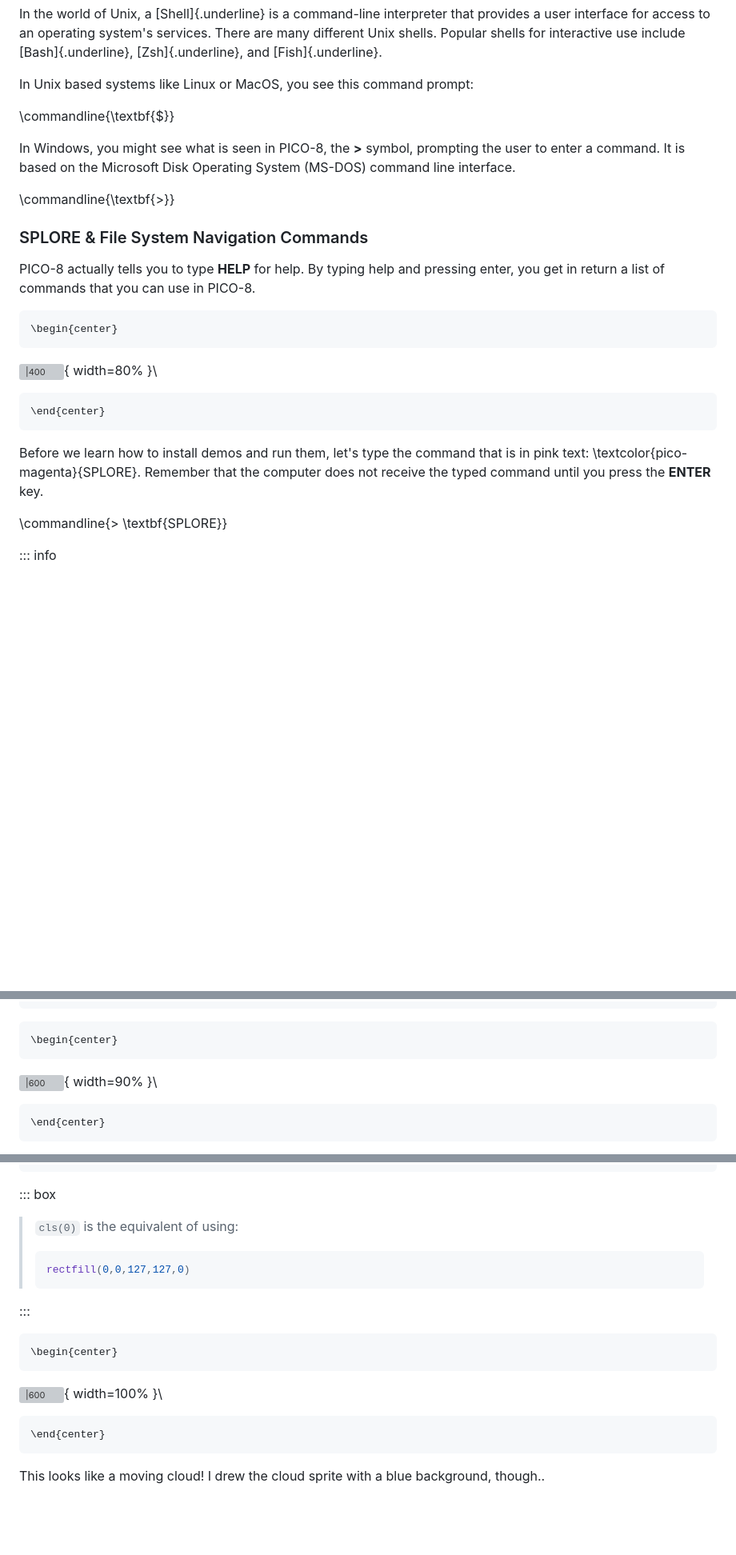
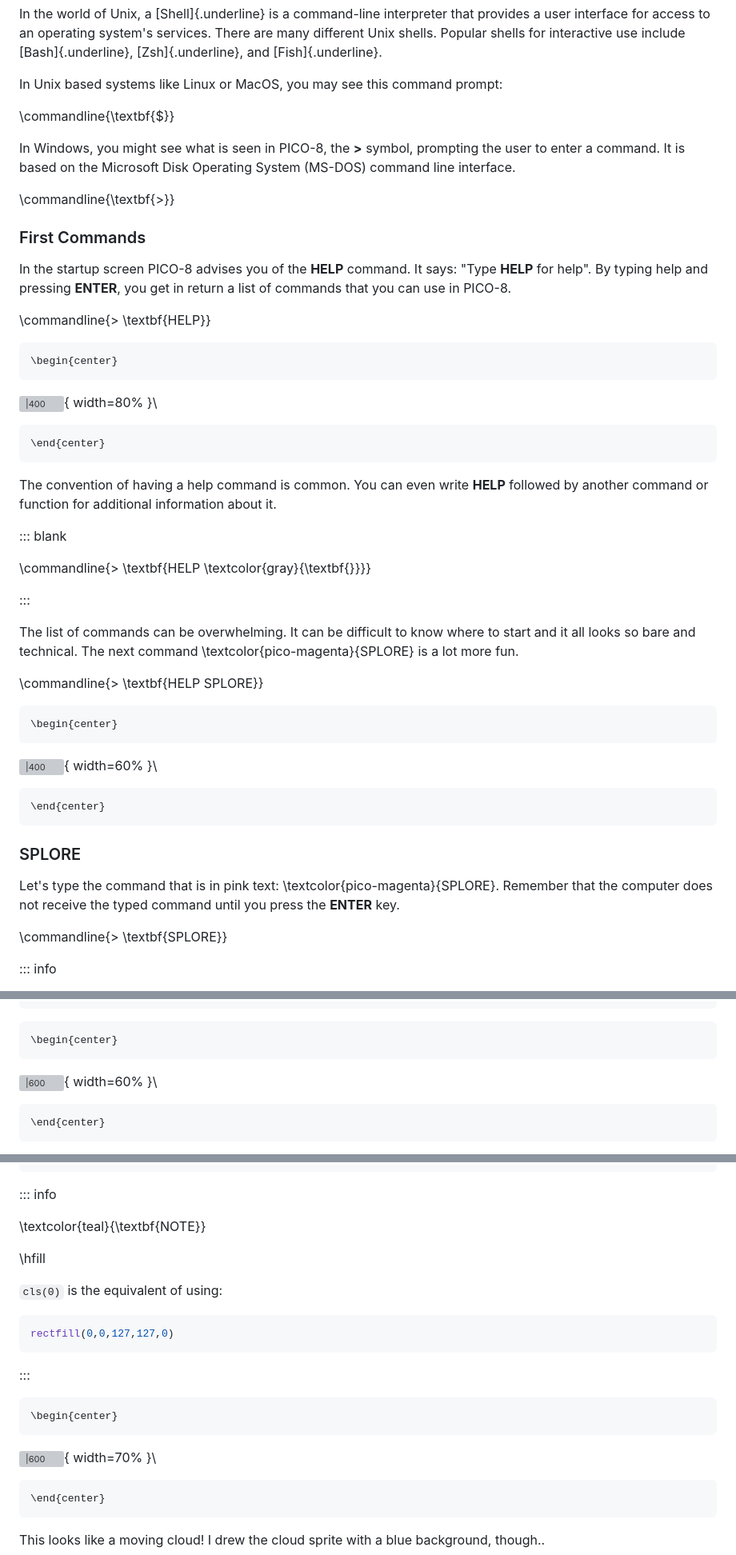
Before and after one commit to juanedflores/Creative_Coding_Guides, a Markdown page: PICO-8/00_getting_started.md, 3 parts joined by grey strips. Shown: that part at 80% size. Drawn GitHub-style; blank space fills up the shorter version; grey boxes are pictures that could not be loaded.

````diff
--- a/PICO-8/00_getting_started.md
+++ b/PICO-8/00_getting_started.md
@@ -195,7 +195,7 @@ Later the term was used for a special teletype/terminal attached to the computer
 
 In the world of Unix, a [Shell]{.underline} is a command-line interpreter that provides a user interface for access to an operating system's services. There are many different Unix shells. Popular shells for interactive use include [Bash]{.underline}, [Zsh]{.underline}, and [Fish]{.underline}.
 
-In Unix based systems like Linux or MacOS, you see this command prompt:
+In Unix based systems like Linux or MacOS, you may see this command prompt:
 
 \commandline{\textbf{\$}}
 
@@ -203,9 +203,11 @@ In Windows, you might see what is seen in PICO-8, the **>** symbol, prompting th
 
 \commandline{\textbf{>}}
 
-### SPLORE & File System Navigation Commands
+### First Commands
 
-PICO-8 actually tells you to type **HELP** for help. By typing help and pressing enter, you get in return a list of commands that you can use in PICO-8.
+In the startup screen PICO-8 advises you of the **HELP** command. It says: "Type **HELP** for help". By typing help and pressing **ENTER**, you get in return a list of commands that you can use in PICO-8.
+
+\commandline{> \textbf{HELP}}
 
 ```{=latex}
 \begin{center}
@@ -217,7 +219,31 @@ PICO-8 actually tells you to type **HELP** for help. By typing help and pressing
 \end{center}
 ```
 
-Before we learn how to install demos and run them, let's type the command that is in pink text: \textcolor{pico-magenta}{SPLORE}. Remember that the computer does not receive the typed command until you press the **ENTER** key.
+The convention of having a help command is common. You can even write **HELP** followed by another command or function for additional information about it.
+
+::: blank
+
+\commandline{> \textbf{HELP \textcolor{gray}{\textbf{<command>}}}}
+
+:::
+
+The list of commands can be overwhelming. It can be difficult to know where to start and it all looks so bare and technical. The next command \textcolor{pico-magenta}{SPLORE} is a lot more fun.
+
+\commandline{> \textbf{HELP SPLORE}}
+
+```{=latex}
+\begin{center}
+```
+
+![|400](https://i.imgur.com/vwdvfVm.png){ width=60% }\
+
+```{=latex}
+\end{center}
+```
+
+### SPLORE
+
+Let's type the command that is in pink text: \textcolor{pico-magenta}{SPLORE}. Remember that the computer does not receive the typed command until you press the **ENTER** key.
 
 \commandline{> \textbf{SPLORE}}
 
@@ -609,7 +677,7 @@ spr(0, 20, 20)
 ```{=latex}
 \begin{center}
 ```
-![|600](https://i.imgur.com/WgBXIPA.png){ width=90% }\
+![|600](https://i.imgur.com/WgBXIPA.png){ width=60% }\
 ```{=latex}
 \end{center}
 ```
@@ -792,18 +883,23 @@ function _draw()
 end
 ```
 
-::: box
+::: info
 
-> `cls(0)` is the equivalent of using:
-> ```lua
-> rectfill(0,0,127,127,0)
-> ```
+\textcolor{teal}{\textbf{NOTE}}
+
+\hfill
+
+`cls(0)` is the equivalent of using:
+```lua
+rectfill(0,0,127,127,0)
+```
 
 :::
+
 ```{=latex}
 \begin{center}
 ```
-![|600](https://i.imgur.com/bkvaBND.png){ width=100% }\
+![|600](https://i.imgur.com/bkvaBND.png){ width=70% }\
 ```{=latex}
 \end{center}
 ```
````
Also changed, not shown: other parts of PICO-8/00_getting_started.md (+107 -34 lines).
